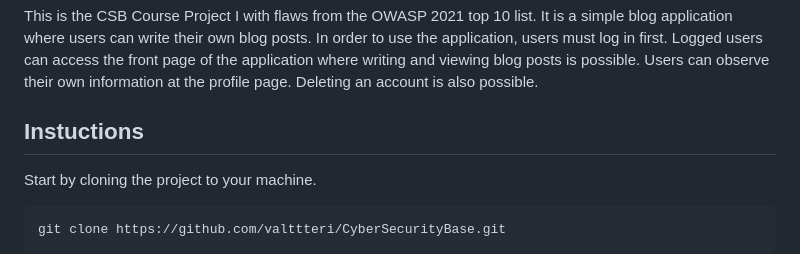
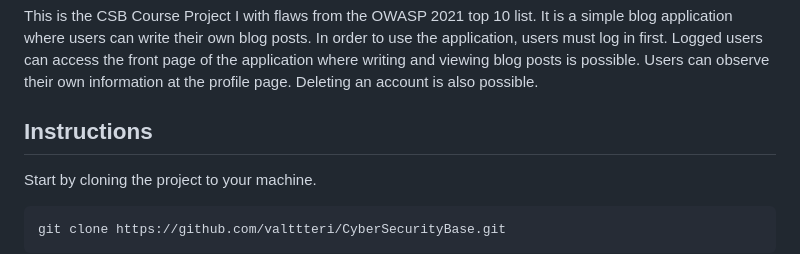
Before and after one commit to valttteri/CyberSecurityBase, a Markdown page: README.md, the part around the change. Rendered like a GitHub page.

````diff
--- a/README.md
+++ b/README.md
@@ -7,7 +7,7 @@ In order to use the application, users must log in first. Logged users can acces
 application where writing and viewing blog posts is possible. Users can observe their own information at the profile page.
 Deleting an account is also possible.
 
-## Instuctions
+## Instructions
 
 Start by cloning the project to your machine.
 ```
````
